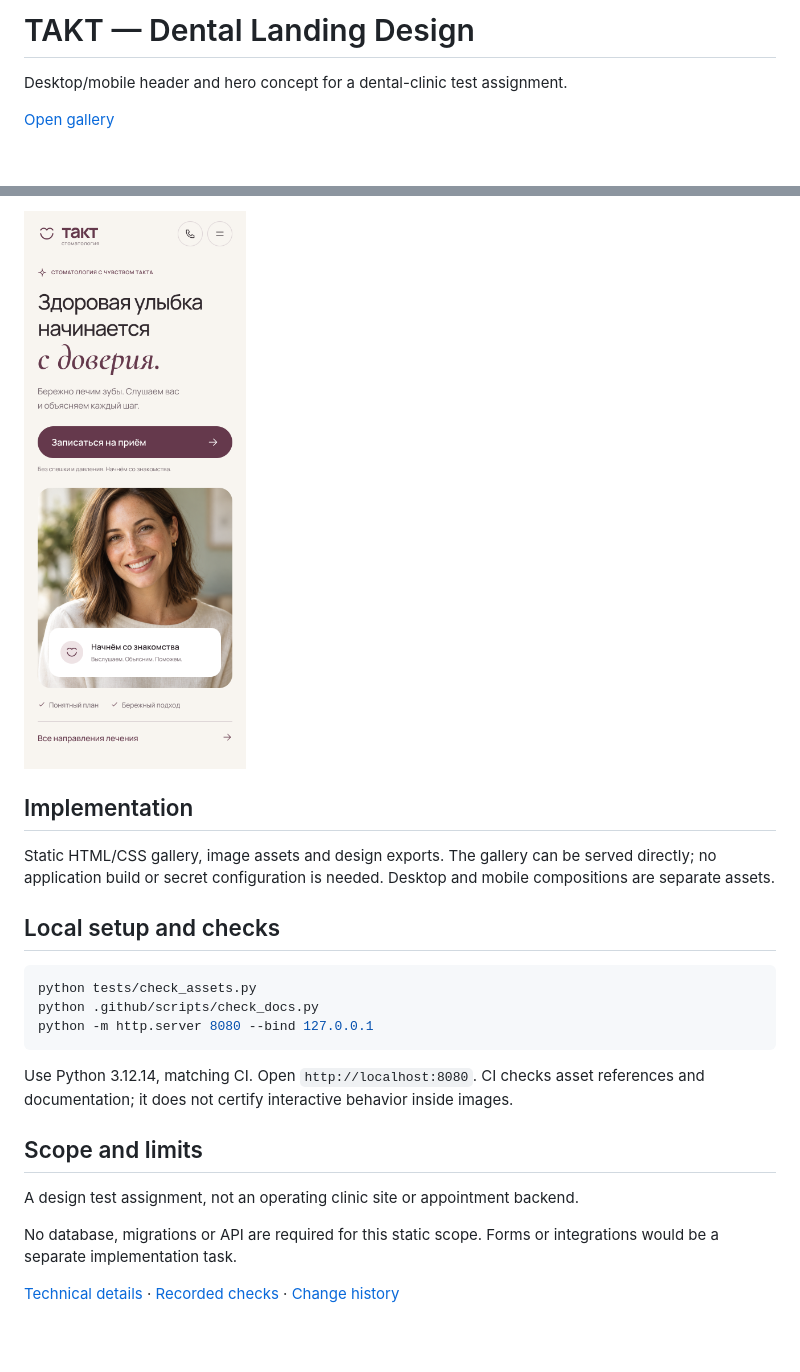
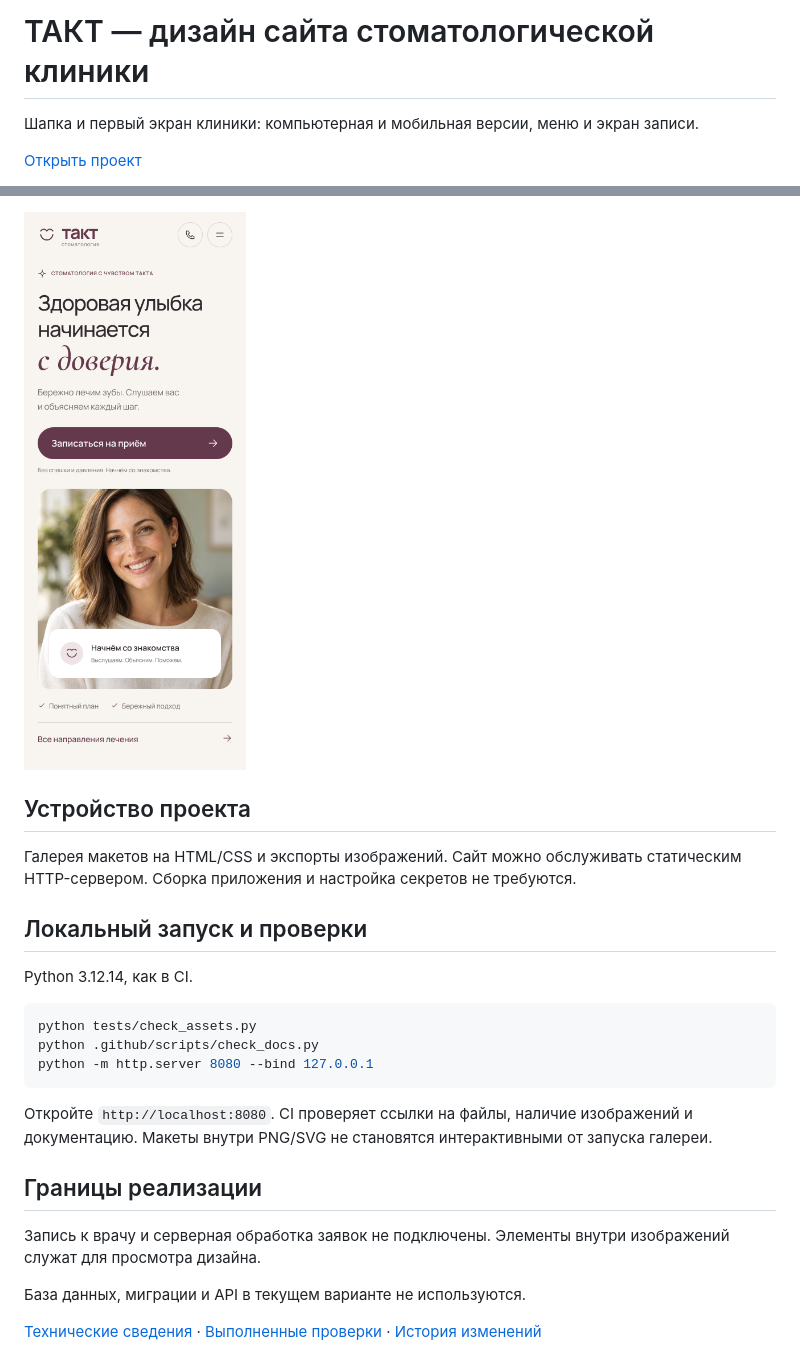
Before and after one commit to memorim/takt-dental-landing-design, a Markdown page: README.md, 2 parts joined by grey strips. Rendered like a GitHub page; blank space fills up the shorter version.

Commit message:
Localize project documentation and refresh visual assets

````diff
--- a/README.md
+++ b/README.md
@@ -1,6 +1,6 @@
-# TAKT — Dental Landing Design
+# ТАКТ — дизайн сайта стоматологической клиники
 
-Desktop/mobile header and hero concept for a dental-clinic test assignment.
+Шапка и первый экран клиники: компьютерная и мобильная версии, меню и экран записи.
 
-[Open gallery](https://memorim.github.io/takt-dental-landing-design/)
+[Открыть проект](https://memorim.github.io/takt-dental-landing-design/)
 
@@ -10,9 +10,11 @@ Desktop/mobile header and hero concept for a dental-clinic test assignment.
 
-## Implementation
+## Устройство проекта
 
-Static HTML/CSS gallery, image assets and design exports. The gallery can be served directly; no application build or secret configuration is needed. Desktop and mobile compositions are separate assets.
+Галерея макетов на HTML/CSS и экспорты изображений. Сайт можно обслуживать статическим HTTP-сервером. Сборка приложения и настройка секретов не требуются.
 
-## Local setup and checks
+## Локальный запуск и проверки
+
+Python 3.12.14, как в CI.
 
 ```bash
 python tests/check_assets.py
@@ -20,12 +22,12 @@ python .github/scripts/check_docs.py
 python -m http.server 8080 --bind 127.0.0.1
 ```
 
-Use Python 3.12.14, matching CI. Open `http://localhost:8080`. CI checks asset references and documentation; it does not certify interactive behavior inside images.
+Откройте `http://localhost:8080`. CI проверяет ссылки на файлы, наличие изображений и документацию. Макеты внутри PNG/SVG не становятся интерактивными от запуска галереи.
 
-## Scope and limits
+## Границы реализации
 
-A design test assignment, not an operating clinic site or appointment backend.
+Запись к врачу и серверная обработка заявок не подключены. Элементы внутри изображений служат для просмотра дизайна.
 
-No database, migrations or API are required for this static scope. Forms or integrations would be a separate implementation task.
+База данных, миграции и API в текущем варианте не используются.
 
-[Technical details](docs/TECHNICAL.md) · [Recorded checks](docs/VERIFICATION.md) · [Change history](CHANGELOG.md)
+[Технические сведения](docs/TECHNICAL.md) · [Выполненные проверки](docs/VERIFICATION.md) · [История изменений](CHANGELOG.md)
````
Also changed, not shown: other parts of README.md (+2 -2 lines), docs/demo.gif, docs/desktop.png, docs/mobile.png, docs/step-1.png (added), docs/step-2.png (added), 2 other files.
